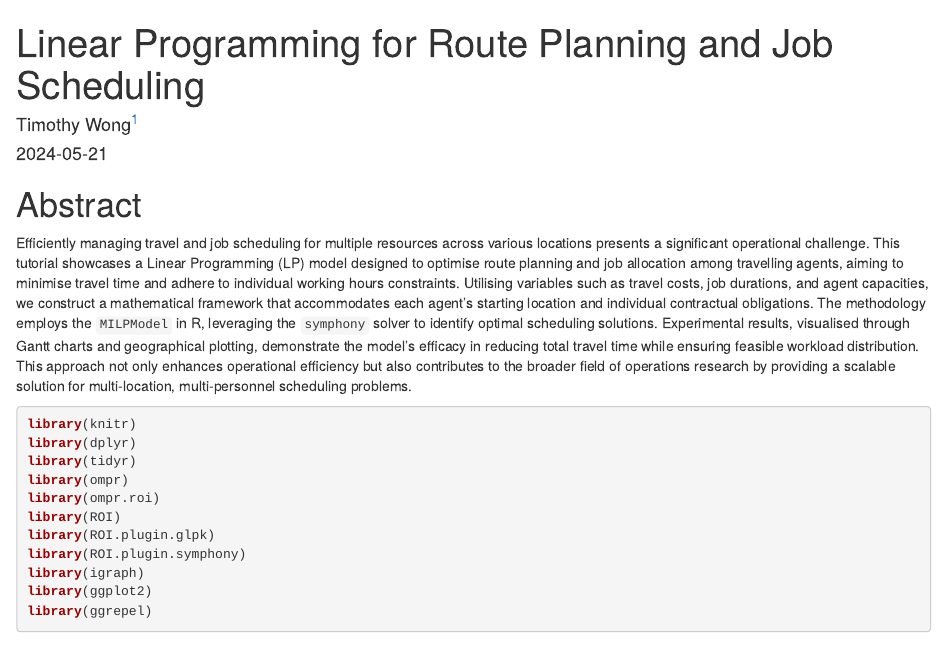
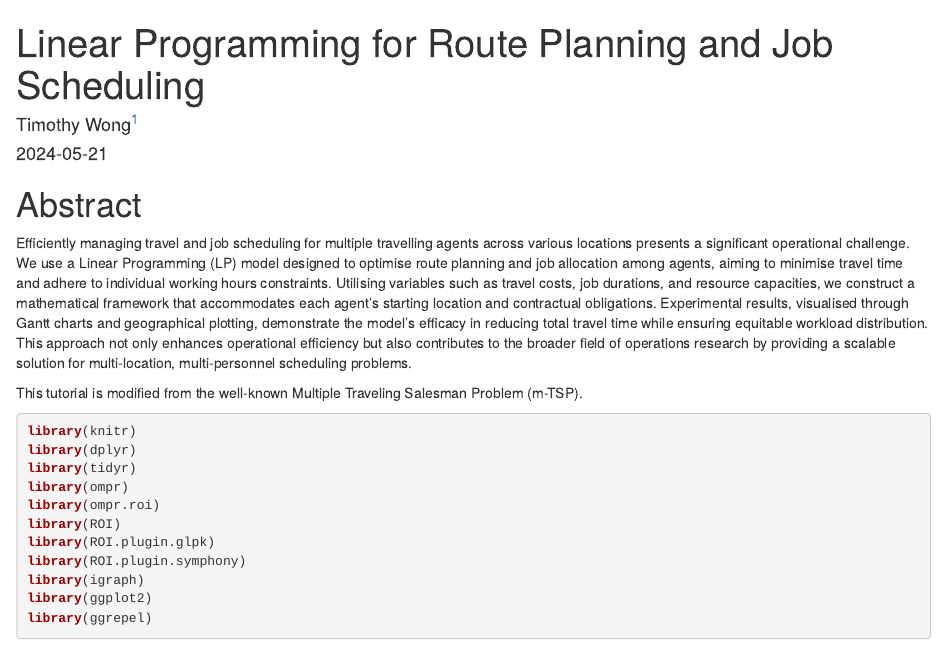
Before and after one commit to timothywong731/scheduling, an R Markdown document (index.Rmd): the page in a window 1100 px wide, from its top. The pictures show the output file index.html that the author committed with the source, opened offline.

Commit message:
abstract change

````diff
--- a/index.Rmd
+++ b/index.Rmd
@@ -13,7 +13,9 @@ knitr::opts_chunk$set(echo = TRUE)
 
 # Abstract
 
-Efficiently managing travel and job scheduling for multiple resources across various locations presents a significant operational challenge. This tutorial showcases a Linear Programming (LP) model designed to optimise route planning and job allocation among travelling agents, aiming to minimise travel time and adhere to individual working hours constraints. Utilising variables such as travel costs, job durations, and agent capacities, we construct a mathematical framework that accommodates each agent's starting location and individual contractual obligations. The methodology employs the `MILPModel` in R, leveraging the `symphony` solver to identify optimal scheduling solutions. Experimental results, visualised through Gantt charts and geographical plotting, demonstrate the model's efficacy in reducing total travel time while ensuring feasible workload distribution. This approach not only enhances operational efficiency but also contributes to the broader field of operations research by providing a scalable solution for multi-location, multi-personnel scheduling problems.
+Efficiently managing travel and job scheduling for multiple travelling agents across various locations presents a significant operational challenge. We use a Linear Programming (LP) model designed to optimise route planning and job allocation among agents, aiming to minimise travel time and adhere to individual working hours constraints. Utilising variables such as travel costs, job durations, and resource capacities, we construct a mathematical framework that accommodates each agent’s starting location and contractual obligations. Experimental results, visualised through Gantt charts and geographical plotting, demonstrate the model’s efficacy in reducing total travel time while ensuring equitable workload distribution. This approach not only enhances operational efficiency but also contributes to the broader field of operations research by providing a scalable solution for multi-location, multi-personnel scheduling problems.
+
+This tutorial is modified from the well-known Multiple Traveling Salesman Problem (m-TSP).
 
 ```{r, message=FALSE, warning=FALSE}
 library(knitr)
````
Also changed, not shown: index.html.
